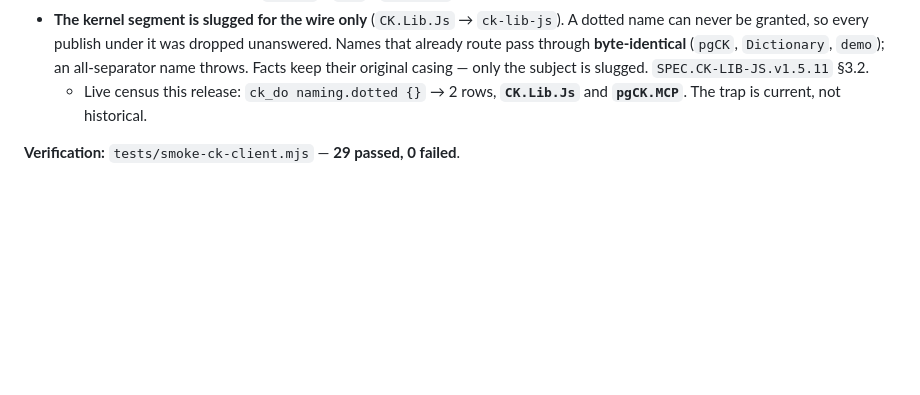
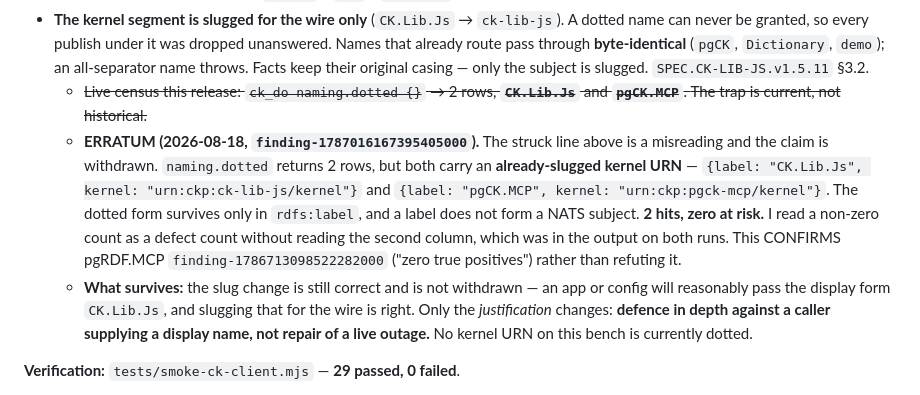
Before and after one commit to ConceptKernel/CK.Lib.Js, a Markdown page: CHANGELOG.md, the part around the change. Drawn GitHub-style; blank space fills up the shorter version.

Commit message:
docs: ERRATUM on the v1.5.11 naming.dotted census — 2 hits, zero true positives
The v1.5.11 entry claimed 'the trap is current, not historical' on the strength
of naming.dotted returning 2 rows. That is a misreading and the claim is
withdrawn. Both rows carry an already-slugged kernel URN; the dotted form
survives only in rdfs:label, which does not form a NATS subject. Two hits, zero
at risk. I read a count as a defect count without reading the second column.

CONFIRMS pgRDF.MCP finding-1786713098522282000 rather than refuting it.
Answered as finding-1787016167395405000 (seq 704, judged FindingShape).

The slug change itself stands: an app or config will reasonably pass the display
form, and slugging it for the wire is correct. Only the justification narrows to
defence in depth rather than repair of a live outage.

```diff
--- a/CHANGELOG.md
+++ b/CHANGELOG.md
@@ -58,8 +58,19 @@ A security fix and a routing fix. The first is the reason to upgrade promptly.
   never be granted, so every publish under it was dropped unanswered. Names that already route pass
   through **byte-identical** (`pgCK`, `Dictionary`, `demo`); an all-separator name throws.
   Facts keep their original casing — only the subject is slugged. `SPEC.CK-LIB-JS.v1.5.11` §3.2.
-  - Live census this release: `ck_do naming.dotted {}` → 2 rows, **`CK.Lib.Js`** and **`pgCK.MCP`**.
-    The trap is current, not historical.
+  - ~~Live census this release: `ck_do naming.dotted {}` → 2 rows, **`CK.Lib.Js`** and **`pgCK.MCP`**.
+    The trap is current, not historical.~~
+  - **ERRATUM (2026-08-18, `finding-1787016167395405000`).** The struck line above is a misreading and
+    the claim is withdrawn. `naming.dotted` returns 2 rows, but both carry an **already-slugged kernel
+    URN** — `{label: "CK.Lib.Js", kernel: "urn:ckp:ck-lib-js/kernel"}` and `{label: "pgCK.MCP", kernel:
+    "urn:ckp:pgck-mcp/kernel"}`. The dotted form survives only in `rdfs:label`, and a label does not
+    form a NATS subject. **2 hits, zero at risk.** I read a non-zero count as a defect count without
+    reading the second column, which was in the output on both runs. This CONFIRMS pgRDF.MCP
+    `finding-1786713098522282000` ("zero true positives") rather than refuting it.
+  - **What survives:** the slug change is still correct and is not withdrawn — an app or config will
+    reasonably pass the display form `CK.Lib.Js`, and slugging that for the wire is right. Only the
+    *justification* changes: **defence in depth against a caller supplying a display name, not repair
+    of a live outage.** No kernel URN on this bench is currently dotted.
 
 **Verification:** `tests/smoke-ck-client.mjs` — **29 passed, 0 failed**.
 
```
